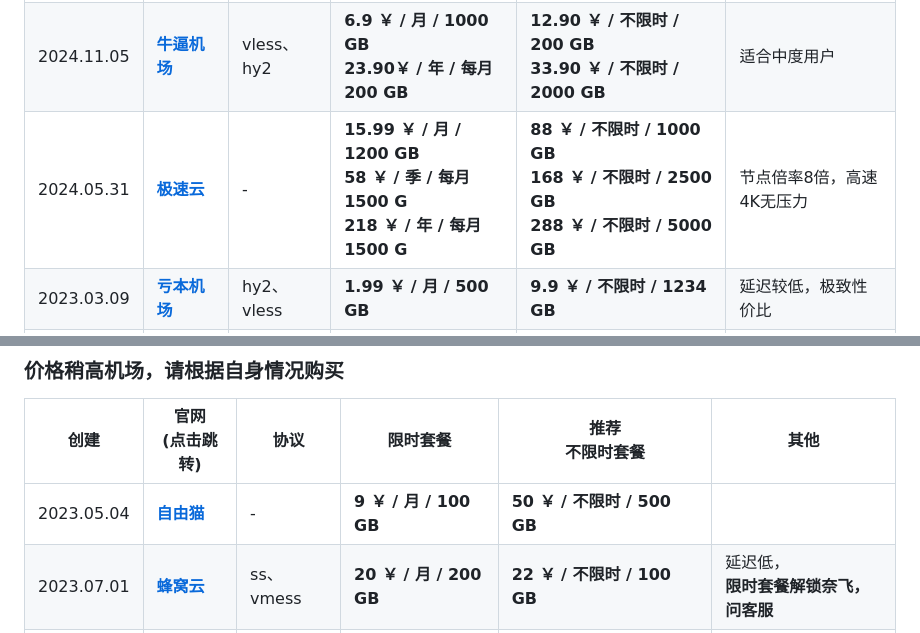
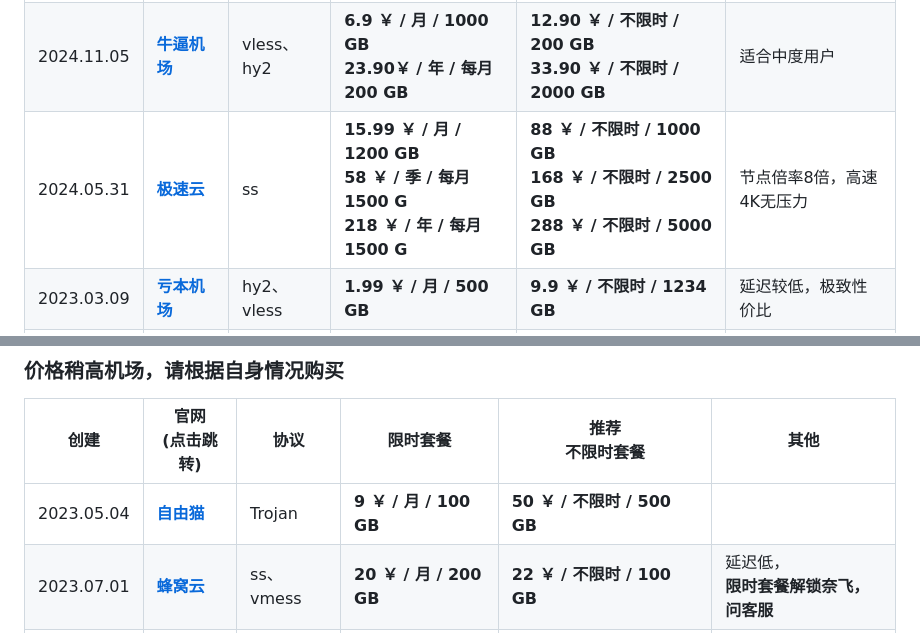
Before and after one commit to vfdeclnc/cheap-vpn-airport, a Markdown page: README.md, 2 parts joined by grey strips. GitHub-like rendering.

```diff
--- a/README.md
+++ b/README.md
@@ -18,7 +18,7 @@
 |-|-|-|-|-|-|
 |2023.05.01|[**农夫山泉**](https://www.nfsq.us/#/register?code=JjW59PTY)| vless、ss |**8 ￥ / 月 / 200 GB**|**15 ￥ / 不限时 / 200 GB<br>70 ￥ / 不限时 / 1000 GB**|延迟低，兼顾速度与价格，<br>大部分是亚洲节点|
 |2024.11.05|[**牛逼机场**](https://6.66jc.top/#/login?code=UJLSfGIa)| vless、hy2 |**6.9 ￥ / 月 / 1000 GB<br>23.90￥ / 年 / 每月200 GB**|**12.90 ￥ / 不限时 / 200 GB<br>33.90 ￥ / 不限时 / 2000 GB**|适合中度用户|
-|2024.05.31|[**极速云**](https://w4.rouhe88.com/#/register?code=OSjXw5aR)| - |**15.99 ￥ / 月 / 1200 GB<br>58 ￥ / 季 / 每月1500 G<br>218 ￥ / 年 / 每月1500 G**|**88 ￥ / 不限时 / 1000 GB<br>168 ￥ / 不限时 / 2500 GB<br>288 ￥ / 不限时 / 5000 GB**|节点倍率8倍，高速4K无压力|
+|2024.05.31|[**极速云**](https://w4.rouhe88.com/#/register?code=OSjXw5aR)| ss |**15.99 ￥ / 月 / 1200 GB<br>58 ￥ / 季 / 每月1500 G<br>218 ￥ / 年 / 每月1500 G**|**88 ￥ / 不限时 / 1000 GB<br>168 ￥ / 不限时 / 2500 GB<br>288 ￥ / 不限时 / 5000 GB**|节点倍率8倍，高速4K无压力|
 |2023.03.09|[**亏本机场**](https://xn--7kq24s4ynvb.site/#/register?code=Lhpm2QMs)| hy2、vless |**1.99 ￥ / 月 / 500 GB**|**9.9 ￥ / 不限时 / 1234 GB**|延迟较低，极致性价比|
 |2025.03.18|[**良心云**](https://xn--9kqz23b19z.com/#/register?code=MMIZIeGe)| vless、hy2 |**6 ￥ / 月 / 1000 GB**|**149 ￥ / 不限时 / 10000 GB**|适合重度用户，解锁流媒体|
 |2022.12.07|[**一分机场**](https://xn--4gqx1hgtfdmt.com/#/register?code=02AiAb3q)| hy2、vless |**2 ￥ / 月 / 100 GB**|**19.88 ￥ / 不限时 / 1000 GB**|延迟低，节点多|
@@ -29,7 +29,7 @@
 
 |创建|官网<br>(点击跳转)|协议|限时套餐|推荐<br>不限时套餐|其他|
 |-|-|-|-|-|-|
-|2023.05.04|[**自由猫**](https://us.freecat.cc/register?code=yA5d4GFo)| - |**9 ￥ / 月 / 100 GB**|**50 ￥ / 不限时 / 500 GB**||
+|2023.05.04|[**自由猫**](https://us.freecat.cc/register?code=yA5d4GFo)| Trojan |**9 ￥ / 月 / 100 GB**|**50 ￥ / 不限时 / 500 GB**||
 |2023.07.01|[**蜂窝云**](https://api.fwcloud.life/auth/register?code=yBPSeL)| ss、vmess |**20 ￥ / 月 / 200 GB**|**22 ￥ / 不限时 / 100 GB**|延迟低，<br>**限时套餐解锁奈飞，问客服**|
 |2022.04.26|[**魔戒**](https://mojie.xn--yrs494l.com/register?aff=qt6C1VtA)| - |无|**14.9 ￥ / 不限时 / 130 GB<br>688 ￥ / 不限时 / 10000 GB**|解锁流媒体|
 
```
